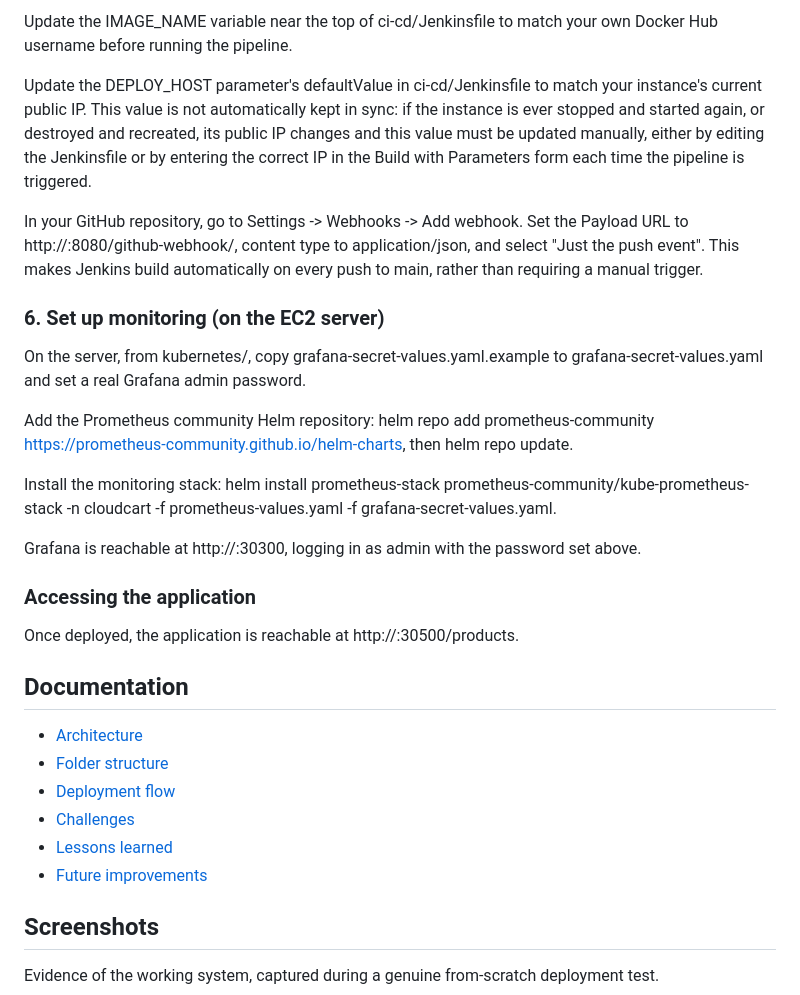
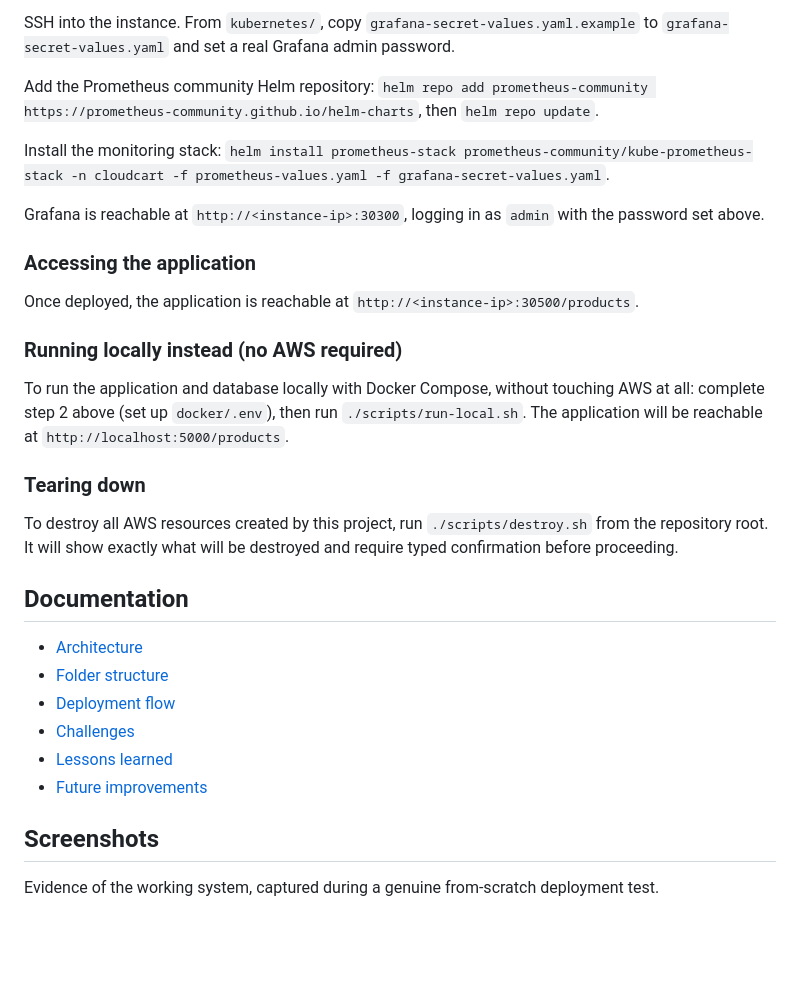
Before and after one commit to Samerhajj/cloudcart-platform, a Markdown page: README.md, the part around one of its changes. Drawn GitHub-style; blank space fills up the shorter version.

```diff
--- a/README.md
+++ b/README.md
@@ -63,23 +64,23 @@ dockerhub-credentials: kind Username with password, using a Docker Hub username
 
-Update the IMAGE_NAME variable near the top of ci-cd/Jenkinsfile to match your own Docker Hub username before running the pipeline.
+SSH into the instance. From `kubernetes/`, copy `grafana-secret-values.yaml.example` to `grafana-secret-values.yaml` and set a real Grafana admin password.
 
-Update the DEPLOY_HOST parameter's defaultValue in ci-cd/Jenkinsfile to match your instance's current public IP. This value is not automatically kept in sync: if the instance is ever stopped and started again, or destroyed and recreated, its public IP changes and this value must be updated manually, either by editing the Jenkinsfile or by entering the correct IP in the Build with Parameters form each time the pipeline is triggered.
+Add the Prometheus community Helm repository: `helm repo add prometheus-community https://prometheus-community.github.io/helm-charts`, then `helm repo update`.
 
-In your GitHub repository, go to Settings -> Webhooks -> Add webhook. Set the Payload URL to http://<instance-ip>:8080/github-webhook/, content type to application/json, and select "Just the push event". This makes Jenkins build automatically on every push to main, rather than requiring a manual trigger.
+Install the monitoring stack: `helm install prometheus-stack prometheus-community/kube-prometheus-stack -n cloudcart -f prometheus-values.yaml -f grafana-secret-values.yaml`.
 
-### 6. Set up monitoring (on the EC2 server)
-
-On the server, from kubernetes/, copy grafana-secret-values.yaml.example to grafana-secret-values.yaml and set a real Grafana admin password.
-
-Add the Prometheus community Helm repository: helm repo add prometheus-community https://prometheus-community.github.io/helm-charts, then helm repo update.
-
-Install the monitoring stack: helm install prometheus-stack prometheus-community/kube-prometheus-stack -n cloudcart -f prometheus-values.yaml -f grafana-secret-values.yaml.
-
-Grafana is reachable at http://<instance-ip>:30300, logging in as admin with the password set above.
+Grafana is reachable at `http://<instance-ip>:30300`, logging in as `admin` with the password set above.
 
 ### Accessing the application
 
-Once deployed, the application is reachable at http://<instance-ip>:30500/products.
+Once deployed, the application is reachable at `http://<instance-ip>:30500/products`.
+
+### Running locally instead (no AWS required)
+
+To run the application and database locally with Docker Compose, without touching AWS at all: complete step 2 above (set up `docker/.env`), then run `./scripts/run-local.sh`. The application will be reachable at `http://localhost:5000/products`.
+
+### Tearing down
+
+To destroy all AWS resources created by this project, run `./scripts/destroy.sh` from the repository root. It will show exactly what will be destroyed and require typed confirmation before proceeding.
 
 ## Documentation
 
@@ -89,6 +90,7 @@ Once deployed, the application is reachable at http://<instance-ip>:30500/produc
 - [Challenges](docs/challenges.md)
 - [Lessons learned](docs/lessons-learned.md)
 - [Future improvements](docs/future-improvements.md)
+
 ## Screenshots
 
 Evidence of the working system, captured during a genuine from-scratch deployment test.
```
Also changed, not shown: other parts of README.md (+21 -20 lines).
